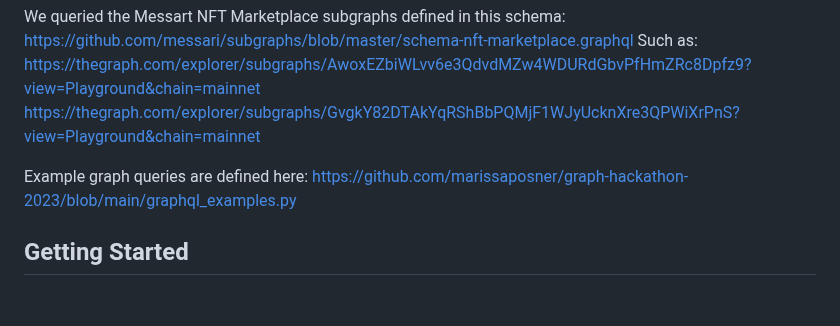
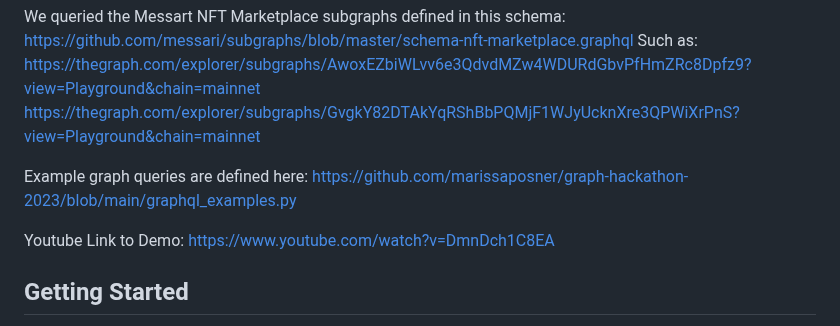
Before and after one commit to marissaposner/graph-hackathon-2023, a Markdown page: README.md, the part around the change. GitHub-like rendering; blank space fills up the shorter version.

```diff
--- a/README.md
+++ b/README.md
@@ -27,6 +27,8 @@ https://thegraph.com/explorer/subgraphs/AwoxEZbiWLvv6e3QdvdMZw4WDURdGbvPfHmZRc8D
 https://thegraph.com/explorer/subgraphs/GvgkY82DTAkYqRShBbPQMjF1WJyUcknXre3QPWiXrPnS?view=Playground&chain=mainnet
 
 Example graph queries are defined here: https://github.com/marissaposner/graph-hackathon-2023/blob/main/graphql_examples.py
+
+Youtube Link to Demo: https://www.youtube.com/watch?v=DmnDch1C8EA
 
 ## Getting Started
 
```
